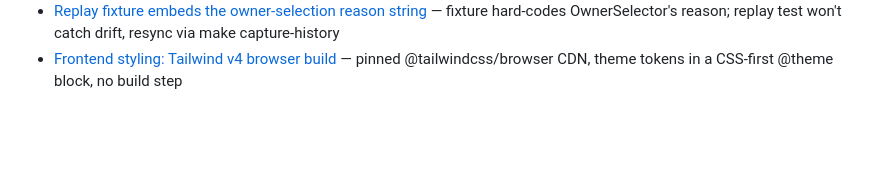
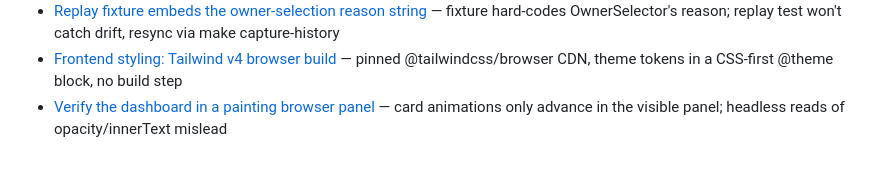
Before and after one commit to alexandreroman/replay-to-repair, a Markdown page: .claude/project-memory/MEMORY.md, the part around the change. Rendered like a GitHub page; blank space fills up the shorter version.

Commit message:
Record how to verify the dashboard in a browser panel
A background browser page does not paint, so the entry animation on an
issue card never advances: the card reads opacity 0, clips to about
50px, and its text is missing from innerText even though the markup and
the workflow deep-link are in the DOM. That looks exactly like a
dashboard whose cards never render, so note the settle check and the
visible-panel route before the next session hunts a frontend bug that
is not there.

Co-Authored-By: Claude Opus 5 (1M context) <noreply@anthropic.com>

```diff
--- a/.claude/project-memory/MEMORY.md
+++ b/.claude/project-memory/MEMORY.md
@@ -42,3 +42,4 @@
 - [Authoritative Maven version lookup](references/maven-version-lookup.md) — read maven-metadata.xml and take the newest unqualified `<version>`; `<release>` may be a milestone, solrsearch lags
 - [Replay fixture embeds the owner-selection reason string](references/replay-fixture-reason-sync.md) — fixture hard-codes OwnerSelector's reason; replay test won't catch drift, resync via make capture-history
 - [Frontend styling: Tailwind v4 browser build](references/frontend-tailwind-v4-browser.md) — pinned @tailwindcss/browser CDN, theme tokens in a CSS-first @theme block, no build step
+- [Verify the dashboard in a painting browser panel](references/dashboard-browser-verification.md) — card animations only advance in the visible panel; headless reads of opacity/innerText mislead
```
Also changed, not shown: 1 other file.
